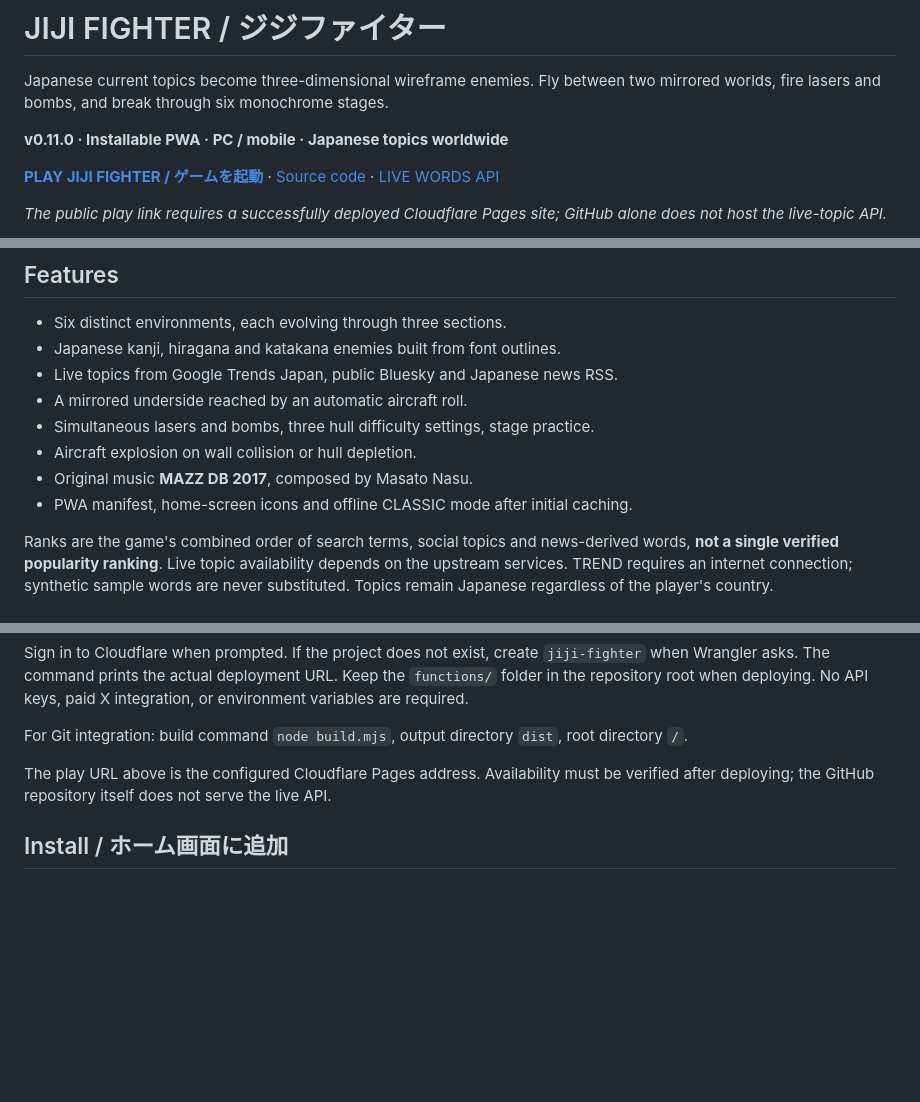
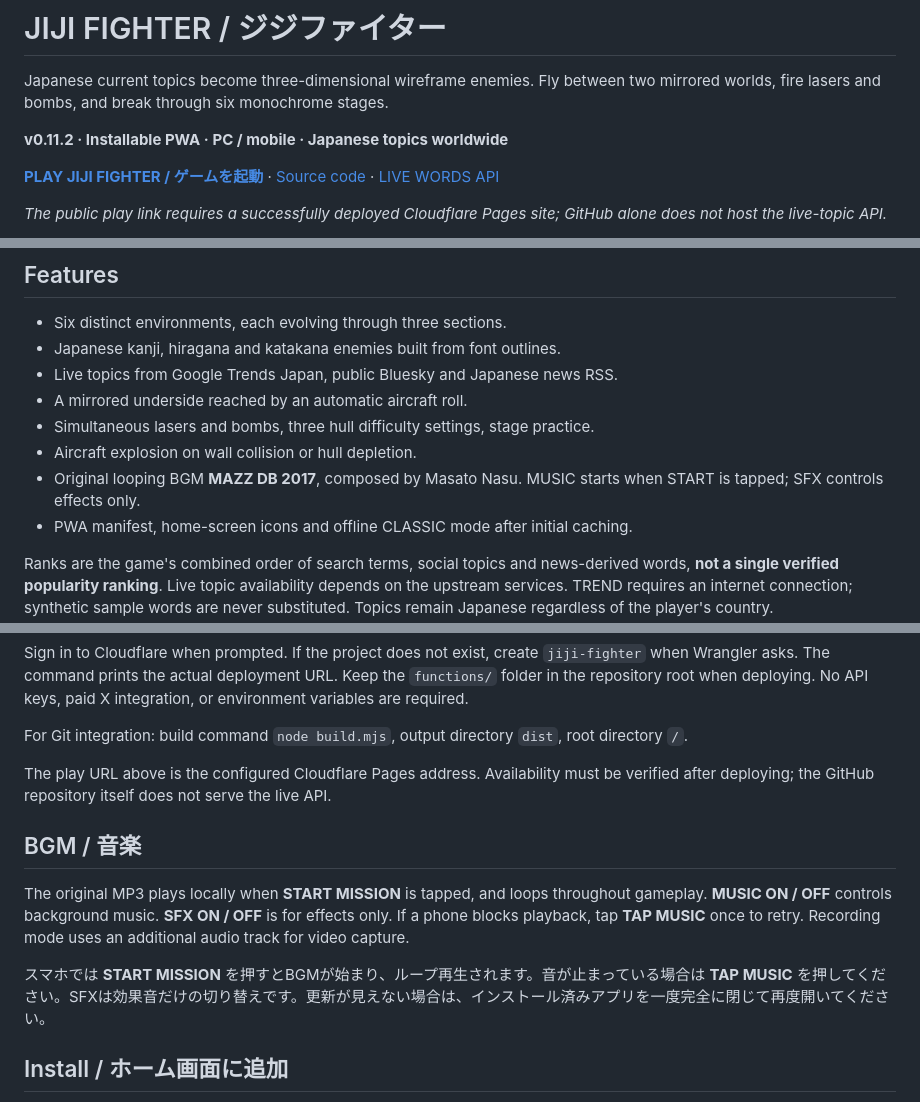
Before and after one commit to Masato-Nasu/JIJI-FIGHTER, a Markdown page: README.md, 3 parts joined by grey strips. GitHub-like rendering; blank space fills up the shorter version.

Commit message:
docs: Clarify looping music, mobile playback and PWA refresh

```diff
--- a/README.md
+++ b/README.md
@@ -2,7 +2,7 @@
 
 Japanese current topics become three-dimensional wireframe enemies. Fly between two mirrored worlds, fire lasers and bombs, and break through six monochrome stages.
 
-**v0.11.0 · Installable PWA · PC / mobile · Japanese topics worldwide**
+**v0.11.2 · Installable PWA · PC / mobile · Japanese topics worldwide**
 
 **[PLAY JIJI FIGHTER / ゲームを起動](https://jiji-fighter.pages.dev/)** · [Source code](https://github.com/Masato-Nasu/JIJI-FIGHTER) · [LIVE WORDS API](https://jiji-fighter.pages.dev/api/trends)
 
@@ -30,7 +30,7 @@ Japanese current topics become three-dimensional wireframe enemies. Fly between
 - A mirrored underside reached by an automatic aircraft roll.
 - Simultaneous lasers and bombs, three hull difficulty settings, stage practice.
 - Aircraft explosion on wall collision or hull depletion.
-- Original music **MAZZ DB 2017**, composed by Masato Nasu.
+- Original looping BGM **MAZZ DB 2017**, composed by Masato Nasu. MUSIC starts when START is tapped; SFX controls effects only.
 - PWA manifest, home-screen icons and offline CLASSIC mode after initial caching.
 
 Ranks are the game's combined order of search terms, social topics and news-derived words, **not a single verified popularity ranking**. Live topic availability depends on the upstream services. TREND requires an internet connection; synthetic sample words are never substituted. Topics remain Japanese regardless of the player's country.
@@ -64,6 +64,12 @@ For Git integration: build command `node build.mjs`, output directory `dist`, ro
 
 The play URL above is the configured Cloudflare Pages address. Availability must be verified after deploying; the GitHub repository itself does not serve the live API.
 
+## BGM / 音楽
+
+The original MP3 plays locally when **START MISSION** is tapped, and loops throughout gameplay. **MUSIC ON / OFF** controls background music. **SFX ON / OFF** is for effects only. If a phone blocks playback, tap **TAP MUSIC** once to retry. Recording mode uses an additional audio track for video capture.
+
+スマホでは **START MISSION** を押すとBGMが始まり、ループ再生されます。音が止まっている場合は **TAP MUSIC** を押してください。SFXは効果音だけの切り替えです。更新が見えない場合は、インストール済みアプリを一度完全に閉じて再度開いてください。
+
 ## Install / ホーム画面に追加
 
 Open the HTTPS deployment. On supported Chrome/Edge browsers use **INSTALL / アプリを追加** or the browser's install menu. On iPhone use Safari → Share → Add to Home Screen. Browser install options vary.
```
